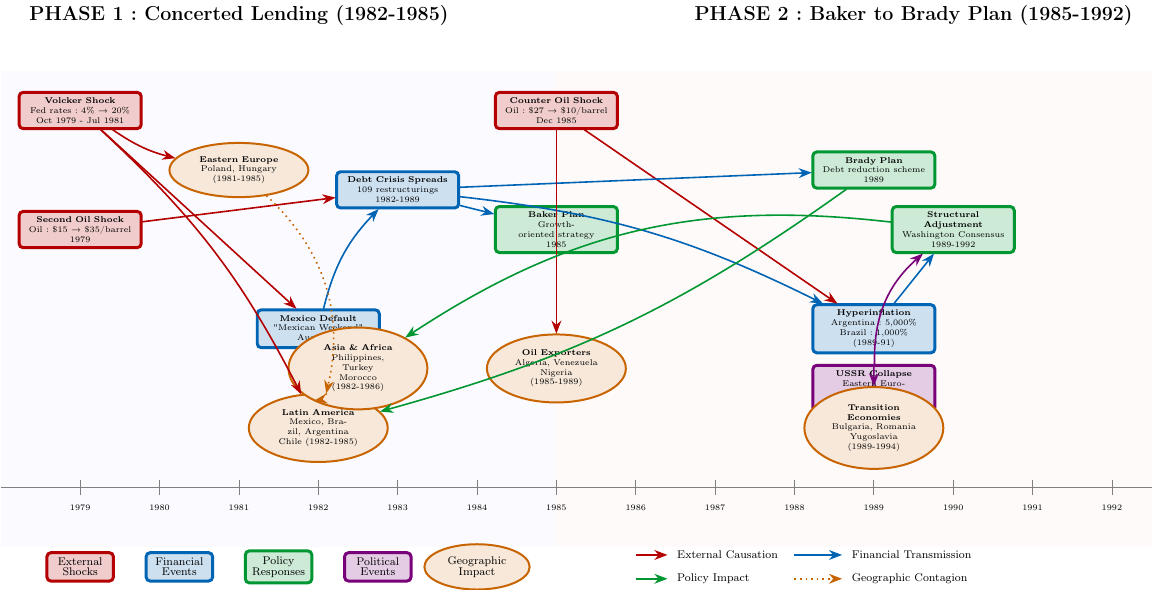
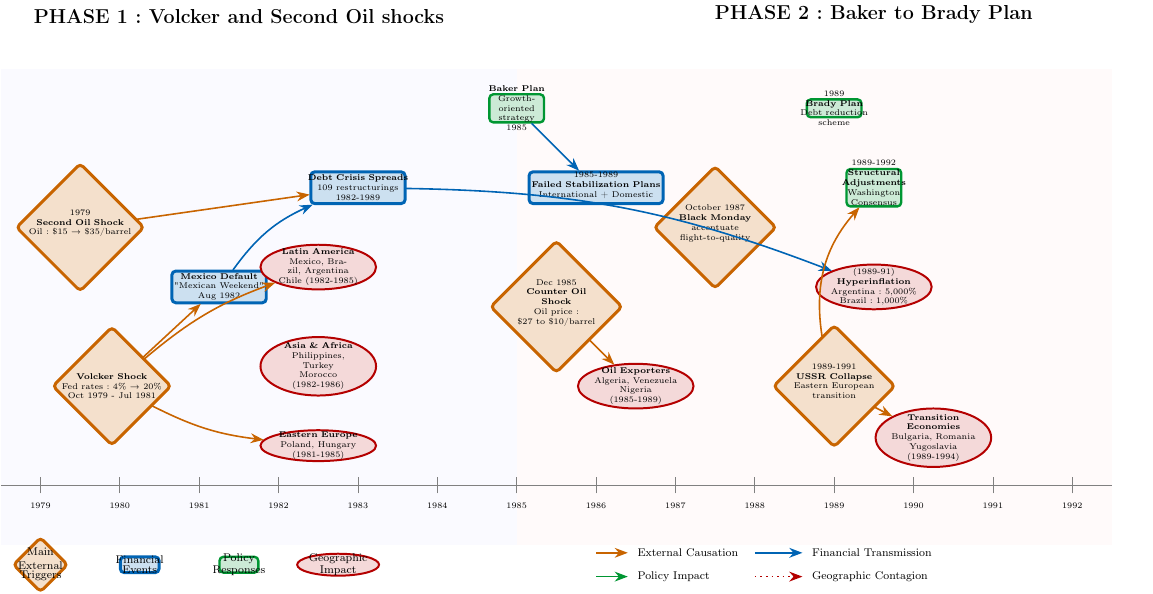
Before and after one commit to benjaminpeeters/tikz, a LaTeX figure (wave2Schematic/wave2Schematic.tex): the whole page. Compiled offline with pdfLaTeX.

Commit message:
update figure wave 2

```diff
--- a/wave2Schematic/wave2Schematic.tex
+++ b/wave2Schematic/wave2Schematic.tex
@@ -36,62 +36,61 @@
     font=\tiny]
 
     % Define new chronological timeline colors
-    \definecolor{externalshock}{RGB}{180,0,0}        % Red for external shocks
-    \definecolor{financialcrisis}{RGB}{0,100,180}     % Blue for financial events
+    \definecolor{col_maintrigger}{RGB}{200,100,0}        % Purple for main triggers
+    \definecolor{col_financialevents}{RGB}{0,100,180}     % Blue for sp events
     \definecolor{policyresponse}{RGB}{0,150,50}       % Green for policy responses
-    \definecolor{politicalevent}{RGB}{120,0,120}      % Purple for political events
-    \definecolor{geographic}{RGB}{200,100,0}          % Orange for geographic impact
+    \definecolor{politicalevent}{RGB}{200,100,0}      % Orange for political events in SP
+    % \definecolor{geographic}{RGB}{200,100,0}          % Orange for sp crisis
+    \definecolor{col_crisis}{RGB}{180,0,0}          % Red for SP crises
     \definecolor{phasebg1}{RGB}{240,240,255}          % Light blue background
     \definecolor{phasebg2}{RGB}{255,240,240}          % Light red background
 
     % Define styles for chronological event types
     \tikzset{
-        external shock/.style={
-            rectangle, align=center,
-            draw=externalshock, fill=externalshock!20,
+        main trigger/.style={
+            diamond, align=center,
+            draw=col_maintrigger, fill=col_maintrigger!20,
             line width=1.5pt, text width=2.8cm,
+            inner sep=-6pt,
             minimum height=0.8cm, rounded corners=2pt
         },
-        financial event/.style={
+        sp event/.style={
             rectangle, align=center,
-            draw=financialcrisis, fill=financialcrisis!20,
+            draw=col_financialevents, fill=col_financialevents!20,
             line width=1.5pt, text width=2.8cm,
+            inner sep=-6pt,
             minimum height=0.8cm, rounded corners=2pt
         },
         policy response/.style={
             rectangle, align=center,
             draw=policyresponse, fill=policyresponse!20,
-            line width=1.5pt, text width=2.8cm,
-            minimum height=0.8cm, rounded corners=2pt
+            line width=1.2pt, text width=1.8cm,
+            inner sep=-6pt,
+            minimum height=0.2cm, rounded corners=2pt
         },
-        political event/.style={
-            rectangle, align=center,
-            draw=politicalevent, fill=politicalevent!20,
-            line width=1.5pt, text width=2.8cm,
-            minimum height=0.8cm, rounded corners=2pt
-        },
-        geographic impact/.style={
+        sp crisis/.style={
             ellipse, align=center,
-            draw=geographic, fill=geographic!15,
+            draw=col_crisis, fill=col_crisis!15,
             line width=1pt, text width=2.2cm,
+            inner sep=-2pt,
             minimum height=0.6cm
         }
     }
 
     % Background shading for phases (horizontal layout - extended with 2-unit intervals)
-    \fill[phasebg1, opacity=0.3] (-18,-6) rectangle (-4,6);
+    \fill[phasebg1, opacity=0.3] (-17,-6) rectangle (-4,6);
     \fill[phasebg2, opacity=0.3] (-4,-6) rectangle (11,6);
 
     % Phase labels above timeline (horizontal layout)
-    \node[anchor=south, font=\large\bfseries] at (-12,7) {
-        PHASE 1: Concerted Lending (1982-1985)
+    \node[anchor=south, font=\large\bfseries] at (-11,7) {
+        PHASE 1: Volcker and Second Oil shocks
     };
     \node[anchor=south, font=\large\bfseries] at (5,7) {
-        PHASE 2: Baker to Brady Plan (1985-1992)
+        PHASE 2: Baker to Brady Plan
     };
 
     % Horizontal timeline axis (extended with 2-unit intervals)
-    \draw[thick, color=gray] (-18,-4.5) -- (11,-4.5);
+    \draw[thick, color=gray] (-17,-4.5) -- (11,-4.5);
 
     % Year markers on horizontal timeline (equal intervals - 2 units per year)
     \foreach \y/\pos in {1979/-16, 1980/-14, 1981/-12, 1982/-10, 1983/-8, 1984/-6, 1985/-4, 1986/-2, 1987/0, 1988/2, 1989/4, 1990/6, 1991/8, 1992/10} {
@@ -100,96 +99,119 @@
     }
 
     % EXTERNAL SHOCKS (positioned chronologically with increased vertical spacing)
-    \node[external shock] (volcker) at (-16,5) {
+    \node[main trigger, text width=3.2cm] (volcker) at (-14.2,-2) {
         \textbf{Volcker Shock} \\
         Fed rates: 4\% → 20\% \\
         Oct 1979 - Jul 1981
     };
 
-    \node[external shock] (oilshock2) at (-16,2) {
+    \node[main trigger, text width=3.2cm] (oilshock2) at (-15.,2) {
+        1979 \\
         \textbf{Second Oil Shock} \\
         Oil: \$15 → \$35/barrel \\
-        1979
+        ~
     };
 
-    \node[external shock] (counteroil) at (-4,5) {
-        \textbf{Counter Oil Shock} \\
-        Oil: \$27 → \$10/barrel \\
-        Dec 1985
+    \node[main trigger] (counteroil) at (-3,0) {
+            Dec 1985 \\
+            \textbf{Counter Oil} \\
+            \textbf{Shock} \\
+            Oil price:\\ \$27 to \$10/barrel \\
+        ~
     };
 
+
+    \node[main trigger] (blackmonday) at (1,2) {
+        October 1987 \\
+        \textbf{Black Monday} \\
+        accentuate\\ flight-to-quality \\
+        ~
+    };
+
+
     % FINANCIAL EVENTS (positioned chronologically with increased vertical spacing)
-    \node[financial event] (mexicodefault) at (-10,-0.5) {
+    \node[sp event] (mexicodefault) at (-11.5,0.5) {
         \textbf{Mexico Default} \\
         "Mexican Weekend" \\
         Aug 1982
     };
 
-    \node[financial event] (debtcrisis) at (-8,3) {
+    \node[sp event] (debtcrisis) at (-8,3) {
         \textbf{Debt Crisis Spreads} \\
         109 restructurings \\
         1982-1989
     };
 
 
-    \node[financial event] (hyperinflation) at (4,-0.5) {
+    \node[sp crisis] (hyperinflation) at (5,.5) {
+        (1989-91) \\
         \textbf{Hyperinflation} \\
         Argentina: 5,000\% \\
-        Brazil: 1,000\% (1989-91)
+        Brazil: 1,000\%
     };
 
     % POLICY RESPONSES (positioned chronologically with increased vertical spacing)
-    \node[policy response] (bakerplan) at (-4,2) {
+    \node[policy response] (bakerplan) at (-4,5) {
         \textbf{Baker Plan} \\
         Growth-oriented strategy \\
         1985
     };
 
-    \node[policy response] (bradyplan) at (4,3.5) {
+    \node[policy response] (bradyplan) at (4,5) {
+        1989 \\
         \textbf{Brady Plan} \\
-        Debt reduction scheme \\
-        1989
+        Debt reduction\\scheme \\
     };
 
-    \node[policy response] (structural) at (6,2) {
-        \textbf{Structural Adjustment} \\
-        Washington Consensus \\
-        1989-1992
+    \node[policy response] (structural) at (5,3) {
+        1989-1992 \\
+        \textbf{Structural} \\
+        \textbf{Adjustments} \\
+        Washington\\Consensus \\
+        ~
     };
 
     % POLITICAL EVENTS (positioned chronologically with improved vertical spacing)
-    \node[political event] (ussrcollapse) at (4,-2) {
+    \node[main trigger] (ussrcollapse) at (4,-2) {
+        1989-1991 \\
         \textbf{USSR Collapse} \\
-        Eastern European transition \\
-        1989-1991
+        Eastern European\\transition \\
+        ~
+    };
+
+    \node[sp event, text width=3.8cm] (failedstabilization) at (-2,3) {
+        ~ \\
+        1985-1989 \\
+        \textbf{Failed Stabilization Plans} \\
+        International + Domestic \\ ~
     };
 
     % GEOGRAPHIC IMPACT (positioned by timing with improved vertical spacing)
-    \node[geographic impact] (latam) at (-10,-3) {
+    \node[sp crisis] (latam) at (-9,1) {
         \textbf{Latin America} \\
         Mexico, Brazil, Argentina \\
         Chile (1982-1985)
     };
 
-    \node[geographic impact] (easteurope) at (-12,3.5) {
+    \node[sp crisis] (easteurope) at (-9,-3.5) {
         \textbf{Eastern Europe} \\
         Poland, Hungary \\
         (1981-1985)
     };
 
-    \node[geographic impact] (asiafrica) at (-9,-1.5) {
+    \node[sp crisis] (asiafrica) at (-9,-1.5) {
         \textbf{Asia \& Africa} \\
         Philippines, Turkey \\
         Morocco (1982-1986)
     };
 
-    \node[geographic impact] (oilexporters) at (-4,-1.5) {
+    \node[sp crisis] (oilexporters) at (-1,-2) {
         \textbf{Oil Exporters} \\
         Algeria, Venezuela \\
         Nigeria (1985-1989)
     };
 
-    \node[geographic impact] (transition) at (4,-3) {
+    \node[sp crisis] (transition) at (6.5,-3.3) {
         \textbf{Transition Economies} \\
         Bulgaria, Romania \\
         Yugoslavia (1989-1994)
@@ -197,60 +219,57 @@
 
     % SIMPLIFIED NETWORK-BASED INTERCONNECTIONS (reduced congestion)
 
-    % Core causal chain: External shocks to financial events (primary transmission)
-    \draw[->, thick, color=externalshock] (volcker) -- (mexicodefault);
-    \draw[->, thick, color=externalshock] (oilshock2) -- (debtcrisis);
-    \draw[->, thick, color=externalshock] (counteroil) -- (hyperinflation);
+    % Core causal chain: External shocks to sp events (primary transmission)
+    \draw[->, thick, color=col_maintrigger] (volcker) -- (mexicodefault);
+    \draw[->, thick, color=col_maintrigger] (oilshock2) -- (debtcrisis);
 
     % Financial events cascade
-    \draw[->, thick, color=financialcrisis] (mexicodefault) to[bend left=15] (debtcrisis);
-    \draw[->, thick, color=financialcrisis] (debtcrisis) to[bend left=10] (hyperinflation);
+    \draw[->, thick, color=col_financialevents] (mexicodefault) to[bend left=15] (debtcrisis);
+    \draw[->, thick, color=col_financialevents] (debtcrisis) to[bend left=10] (hyperinflation);
 
     % Policy responses (simplified to key relationships)
-    \draw[->, thick, color=financialcrisis] (debtcrisis) -- (bakerplan);
-    \draw[->, thick, color=financialcrisis] (debtcrisis) -- (bradyplan);
-    \draw[->, thick, color=financialcrisis] (hyperinflation) -- (structural);
+    \draw[->, thick, color=col_financialevents] (bakerplan) -- (failedstabilization);
+    % \draw[->, thick, color=col_financialevents] (debtcrisis) -- (bradyplan);
+    % \draw[->, thick, color=col_financialevents] (hyperinflation) -- (structural);
 
-    % Key geographic impacts (most critical connections only)
-    \draw[->, thick, color=externalshock] (volcker) to[bend left=10] (latam);
-    \draw[->, thick, color=externalshock] (volcker) to[bend right=10] (easteurope);
-    \draw[->, thick, color=externalshock] (counteroil) -- (oilexporters);
+    % Key sp crisiss (most critical connections only)
+    \draw[->, thick, color=col_maintrigger] (volcker) to[bend left=10] (latam);
+    \draw[->, thick, color=col_maintrigger] (volcker) to[bend right=10] (easteurope);
+    \draw[->, thick, color=col_maintrigger] (counteroil) -- (oilexporters);
 
     % Policy impact on regions (consolidated)
-    \draw[->, thick, color=policyresponse] (bradyplan) to[bend left=10] (latam);
-    \draw[->, thick, color=policyresponse] (structural) to[bend right=20] (asiafrica);
+    % \draw[->, thick, color=policyresponse] (bradyplan) to[bend left=10] (latam);
+    % \draw[->, thick, color=policyresponse] (structural) to[bend right=20] (asiafrica);
 
     % Political events (key connections)
     \draw[->, thick, color=politicalevent] (ussrcollapse) -- (transition);
     \draw[->, thick, color=politicalevent] (ussrcollapse) to[bend left=25] (structural);
 
     % Essential cross-regional contagion (reduced from 5 to 2 key flows)
-    \draw[->, dotted, thick, color=geographic] (latam) to[bend left=20] (asiafrica);
-    \draw[->, dotted, thick, color=geographic] (easteurope) to[bend left=30] (latam);
+    % \draw[->, dotted, thick, color=col_crisis] (latam) to[bend left=20] (asiafrica);
+    % \draw[->, dotted, thick, color=col_crisis] (easteurope) to[bend left=30] (latam);
     % Updated legend - closer to timeline and non-overlapping arrows
     \begin{scope}[shift={(0,-6.5)}, xshift=0cm, yshift=0cm]
         % Event type legend - properly spaced horizontally
-        \node[external shock, text width=1.4cm, minimum height=0.4cm] at (-16,0) {\scriptsize External\\Shocks};
+        \node[main trigger, text width=1.4cm, minimum height=0.4cm] at (-16,0) {\scriptsize Main\\External\\Triggers};
 
-        \node[financial event, text width=1.4cm, minimum height=0.4cm] at (-13.5,0) {\scriptsize Financial\\Events};
+        \node[sp event, text width=1.4cm, minimum height=0.4cm] at (-13.5,0) {\scriptsize Financial\\Events};
 
         \node[policy response, text width=1.4cm, minimum height=0.4cm] at (-11,0) {\scriptsize Policy\\Responses};
 
-        \node[political event, text width=1.4cm, minimum height=0.4cm] at (-8.5,0) {\scriptsize Political\\Events};
-
-        \node[geographic impact, text width=1.6cm, minimum height=0.4cm] at (-6,0) {\scriptsize Geographic\\Impact};
+        \node[sp crisis, text width=1.6cm, minimum height=0.4cm] at (-8.5,0) {\scriptsize Geographic\\Impact};
 
         % Arrow types legend - separated into two rows to avoid overlap
-        \draw[->, thick, color=externalshock] (-2,0.3) -- (-1.2,0.3);
+        \draw[->, thick, color=col_maintrigger] (-2,0.3) -- (-1.2,0.3);
         \node[anchor=west, font=\scriptsize] at (-1.1,0.3) {External Causation};
 
-        \draw[->, thick, color=financialcrisis] (2,0.3) -- (3.2,0.3);
+        \draw[->, thick, color=col_financialevents] (2,0.3) -- (3.2,0.3);
         \node[anchor=west, font=\scriptsize] at (3.3,0.3) {Financial Transmission};
 
         \draw[->, thick, color=policyresponse] (-2,-.3) -- (-1.2,-.3);
         \node[anchor=west, font=\scriptsize] at (-1.1,-.3) {Policy Impact};
 
-        \draw[->, dotted, thick, color=geographic] (2,-.3) -- (3.2,-.3);
+        \draw[->, dotted, thick, color=col_crisis] (2,-.3) -- (3.2,-.3);
         \node[anchor=west, font=\scriptsize] at (3.3,-.3) {Geographic Contagion};
     \end{scope}
 
```
Also changed, not shown: wave2Schematic/wave2Schematic.pdf, 3 other files.
